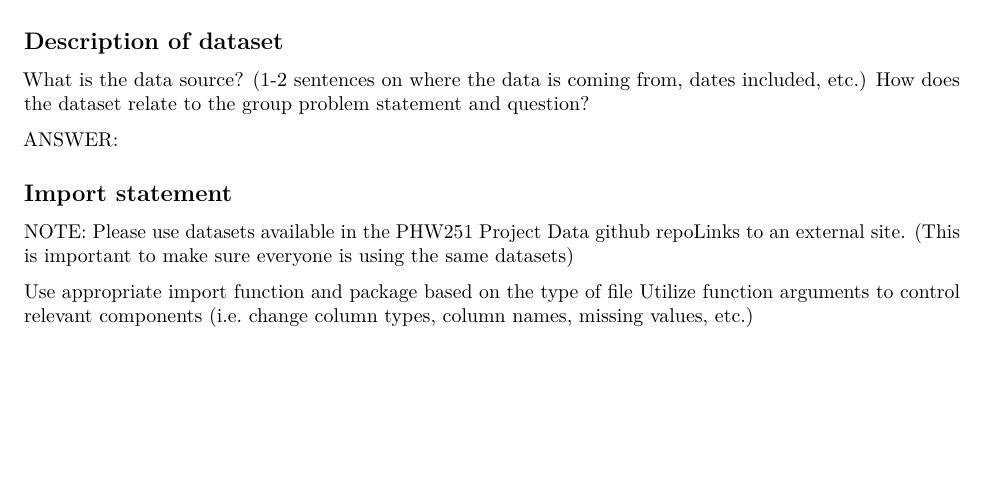
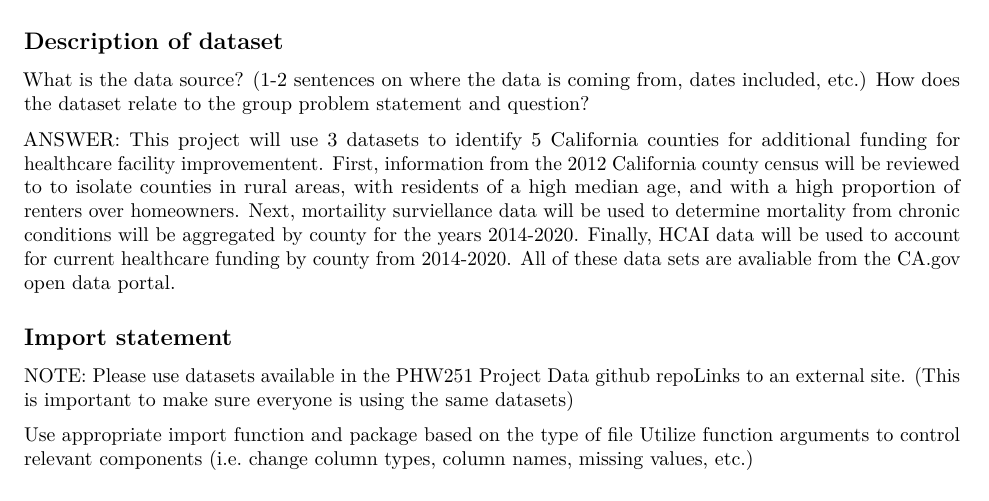
Before and after one commit to phtseng/phw251, an R Markdown document (Group_S_Milestone2.Rmd): part of page 1 of 3, cut so that both start at the same text, the shorter picture padded with empty space. Rendered offline with R 4.5, knitr and Pandoc, then LaTeX, with nearby package versions; some code elsewhere in the file could not run offline.

Commit message:
Update Group_S_Milestone2.Rmd

```diff
--- a/Group_S_Milestone2.Rmd
+++ b/Group_S_Milestone2.Rmd
@@ -12,7 +12,7 @@ from an Rmd via Github. Please include code and output for the following compone
 What is the data source? (1-2 sentences on where the data is coming from, dates included, etc.)
 How does the dataset relate to the group problem statement and question?
 
-ANSWER:
+ANSWER: This project will use 3 datasets to identify 5 California counties for additional funding for healthcare facility improvementent. First, information from the 2012 California county census will be reviewed to to isolate counties in rural areas, with residents of a high median age, and with a high proportion of renters over homeowners. Next, mortaility surviellance data will be used to determine mortality from chronic conditions will be aggregated by county for the years 2014-2020. Finally, HCAI data will be used to account for current healthcare funding by county from 2014-2020. All of these data sets are avaliable from the CA.gov open data portal.
 
 ## Import statement
 NOTE: Please use datasets available in the PHW251 Project Data github repoLinks to an external site.
```
